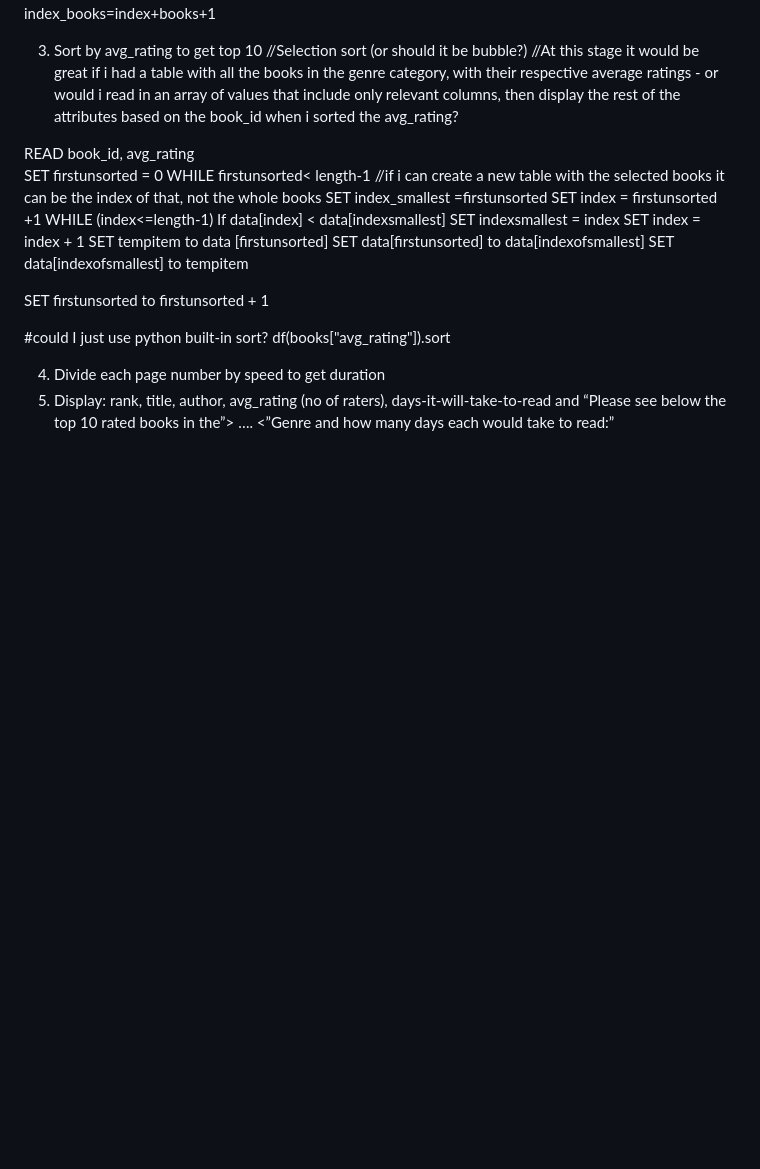
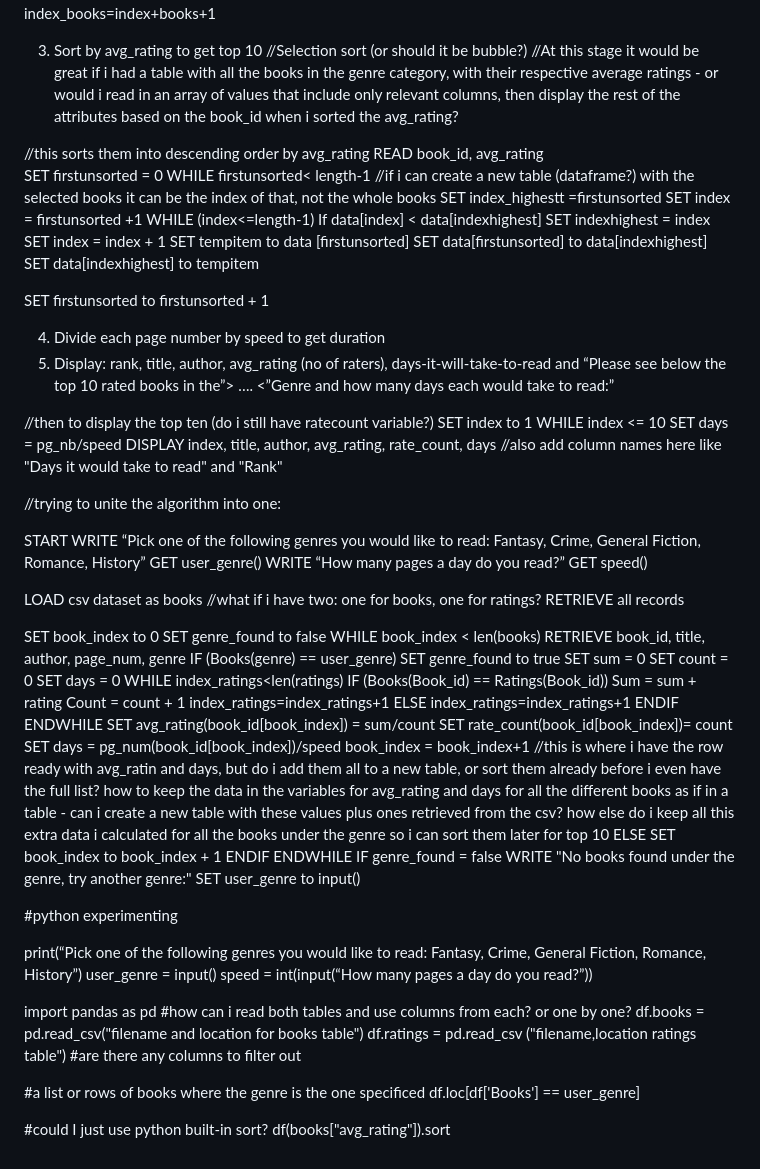
Before and after one commit to Eszterminator/Datalogical-thinking-Assignment---Group-2-Project-Work, a Markdown page: algorithm.md, the part around one of its changes. Rendered like a GitHub page; blank space fills up the shorter version.

Commit message:
Editing the draft
Tried writing a united algorithm with all the steps in one + separated python to bottom of file

```diff
--- a/algorithm.md
+++ b/algorithm.md
@@ -100,24 +82,96 @@ WHILE index_books <length-1(books)
 //Selection sort (or should it be bubble?)
 //At this stage it would be great if i had a table with all the books in the genre category, with their respective average ratings - or would i read in an array of values that include only relevant columns, then display the rest of the attributes based on the book_id when i sorted the avg_rating?
 
+//this sorts them into descending order by avg_rating
 READ book_id, avg_rating
 SET firstunsorted = 0
 WHILE firstunsorted< length-1
-//if i can create a new table with the selected books it can be the index of that, not the whole books
-	SET index_smallest =firstunsorted
+//if i can create a new table (dataframe?) with the selected books it can be the index of that, not the whole books
+	SET index_highestt =firstunsorted
 	SET index = firstunsorted +1
 	WHILE (index<=length-1)
-		If data[index] < data[indexsmallest]
-			SET indexsmallest = index
+		If data[index] < data[indexhighest]
+			SET indexhighest = index
 		SET index = index + 1
 	SET tempitem to data [firstunsorted]
-	SET data[firstunsorted] to data[indexofsmallest]
-	SET data[indexofsmallest] to tempitem
+	SET data[firstunsorted] to data[indexhighest]
+	SET data[indexhighest] to tempitem
 
 SET firstunsorted to firstunsorted + 1
 
+4. Divide each page number by speed to get duration
+5. Display: rank, title, author, avg_rating (no of raters),  days-it-will-take-to-read and “Please see below the top 10 rated books in the”> …. <”Genre and how many days each would take to read:”
+
+//then to display the top ten (do i still have ratecount variable?)
+SET index to 1
+WHILE index <= 10
+    SET days = pg_nb/speed
+    DISPLAY index, title, author, avg_rating, rate_count, days
+//also add column names here like "Days it would take to read" and "Rank"
+
+
+
+
+//trying to unite the algorithm into one:
+
+START
+WRITE “Pick one of the following genres you would like to read: Fantasy, Crime, General Fiction, Romance, History”
+GET user_genre()
+WRITE “How many pages a day do you read?”
+GET speed()
+
+LOAD csv dataset as books //what if i have two: one for books, one for ratings?
+RETRIEVE all records
+
+SET book_index to 0
+SET genre_found to false
+WHILE book_index < len(books)
+    RETRIEVE book_id, title, author, page_num, genre
+    IF (Books(genre) == user_genre)
+        SET genre_found to true
+        SET sum = 0
+        SET count = 0
+        SET days = 0
+        WHILE index_ratings<len(ratings)
+            IF (Books(Book_id) == Ratings(Book_id))
+                Sum = sum + rating
+                Count = count + 1
+                index_ratings=index_ratings+1
+            ELSE
+                index_ratings=index_ratings+1
+            ENDIF
+	    ENDWHILE
+        SET avg_rating(book_id[book_index]) = sum/count
+	    SET rate_count(book_id[book_index])= count
+        SET days = pg_num(book_id[book_index])/speed
+        book_index = book_index+1
+//this is where i have the row ready with avg_ratin and days, but do i add them all to a new table, or sort them already before i even have the full list? how to keep the data in the variables for avg_rating and days for all the different books as if in a table - can i create a new table with these values plus ones retrieved from the csv? how else do i keep all this extra data i calculated for all the books under the genre so i can sort them later for top 10
+    ELSE
+        SET book_index to book_index + 1
+    ENDIF
+ENDWHILE
+IF genre_found = false
+    WRITE "No books found under the genre, try another genre:"
+    SET user_genre to input()
+
+
+
+
+
+#python experimenting
+
+print(“Pick one of the following genres you would like to read: Fantasy, Crime, General Fiction, Romance, History”)
+user_genre = input()
+speed = int(input(“How many pages a day do you read?”))
+
+import pandas as pd
+#how can i read both tables and use columns from each? or one by one?
+df.books = pd.read_csv("filename and location for books table")
+df.ratings = pd.read_csv ("filename,location ratings table")
+#are there any columns to filter out
+
+#a list or rows of books where the genre is the one specificed
+df.loc[df['Books'] == user_genre]
+
 #could I just use python built-in sort?
 df(books["avg_rating"]).sort
-
-4. Divide each page number by speed to get duration
-5. Display: rank, title, author, avg_rating (no of raters),  days-it-will-take-to-read and “Please see below the top 10 rated books in the”> …. <”Genre and how many days each would take to read:”
```
Also changed, not shown: other parts of algorithm.md (+8 -26 lines).
